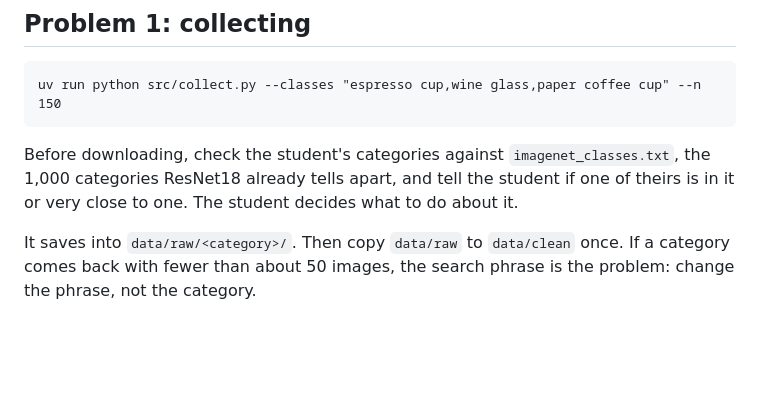
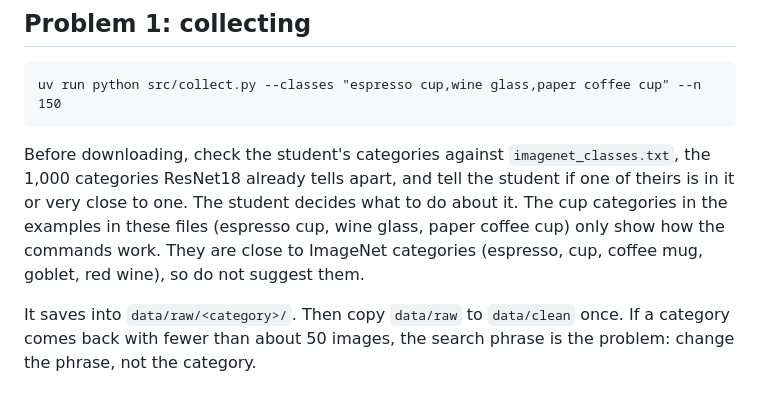
Before and after one commit to jdasam/mas1004-assignment1, a Markdown page: AGENTS.md, the part around the change. Rendered like a GitHub page; blank space fills up the shorter version.

```diff
--- a/AGENTS.md
+++ b/AGENTS.md
@@ -150,7 +150,10 @@ uv run python src/collect.py --classes "espresso cup,wine glass,paper coffee cup
 Before downloading, check the student's categories against
 `imagenet_classes.txt`, the 1,000 categories ResNet18 already tells apart, and
 tell the student if one of theirs is in it or very close to one. The student
-decides what to do about it.
+decides what to do about it. The cup categories in the examples in these files
+(espresso cup, wine glass, paper coffee cup) only show how the commands work.
+They are close to ImageNet categories (espresso, cup, coffee mug, goblet, red
+wine), so do not suggest them.
 
 It saves into `data/raw/<category>/`. Then copy `data/raw` to `data/clean`
 once. If a category comes back with fewer than about 50 images, the search
```
Also changed, not shown: README.md (+4 -1 lines).
